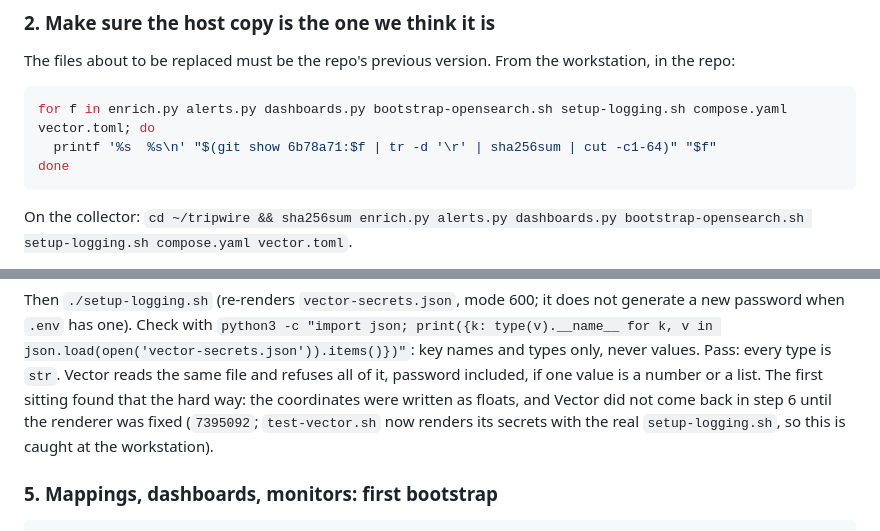
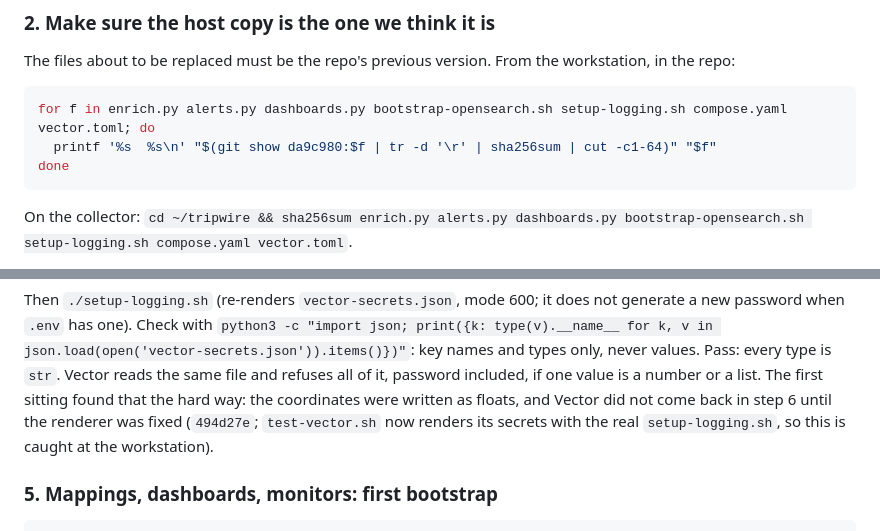
Before and after one commit to christofferbuen/tripwire, a Markdown page: docs/plans/2026-09-19-wave1a-collector-deploy.md, 2 parts joined by grey strips. Drawn GitHub-style.

````diff
--- a/docs/plans/2026-09-19-wave1a-collector-deploy.md
+++ b/docs/plans/2026-09-19-wave1a-collector-deploy.md
@@ -108,7 +108,7 @@ the workstation, in the repo:
 
 ```bash
 for f in enrich.py alerts.py dashboards.py bootstrap-opensearch.sh setup-logging.sh compose.yaml vector.toml; do
-  printf '%s  %s\n' "$(git show 6b78a71:$f | tr -d '\r' | sha256sum | cut -c1-64)" "$f"
+  printf '%s  %s\n' "$(git show da9c980:$f | tr -d '\r' | sha256sum | cut -c1-64)" "$f"
 done
 ```
 
@@ -162,7 +162,7 @@ key names and types only, never values. Pass: every type is `str`. Vector
 reads the same file and refuses all of it, password included, if one value
 is a number or a list. The first sitting found that the hard way: the
 coordinates were written as floats, and Vector did not come back in step 6
-until the renderer was fixed (`7395092`; `test-vector.sh` now renders its
+until the renderer was fixed (`494d27e`; `test-vector.sh` now renders its
 secrets with the real `setup-logging.sh`, so this is caught at the
 workstation).
 
````
Also changed, not shown: docs/plans/2026-09-19-wave1a-sentinel-deploy.md (+2 -2 lines).
